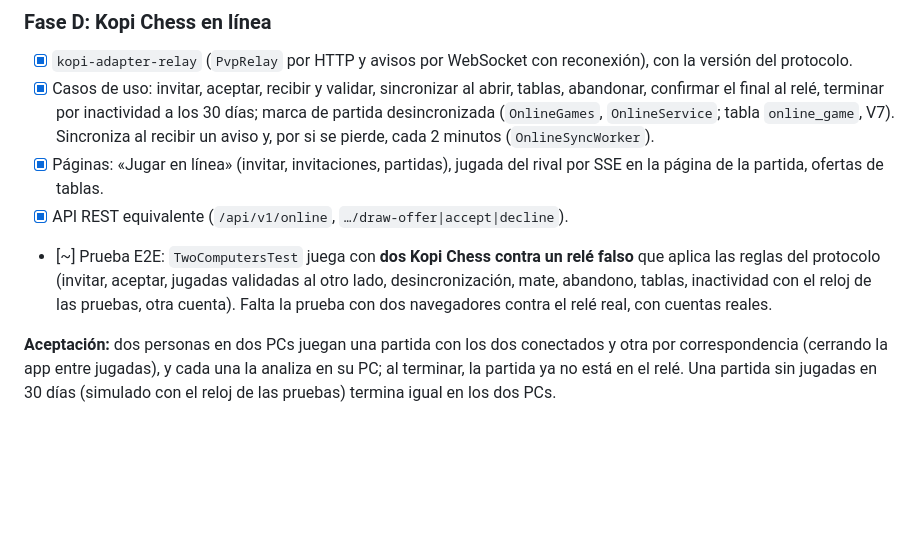
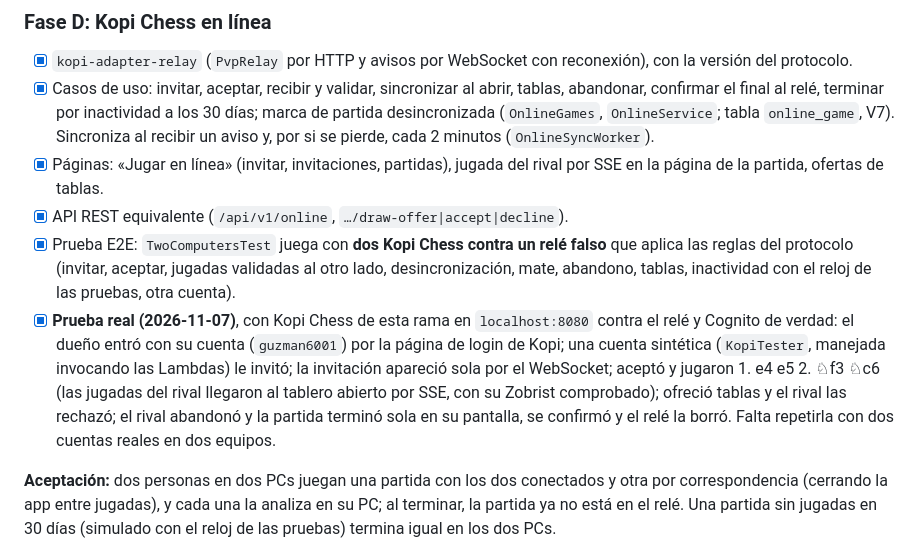
Before and after one commit to arquitechthor/kopi-chess, a Markdown page: docs/plan-jugador-contra-jugador.md, the part around the change. Rendered like a GitHub page; blank space fills up the shorter version.

Commit message:
docs(pvp): phase D tested against the real relay with a real account
Co-Authored-By: Claude Opus 5.5 <noreply@anthropic.com>
Claude-Session: https://claude.ai/code/session_01TZRKk5bf7sHxe1PcYAwrV9

```diff
--- a/docs/plan-jugador-contra-jugador.md
+++ b/docs/plan-jugador-contra-jugador.md
@@ -386,11 +386,19 @@ principio a fin; una jugada con número repetido o fuera de turno se rechaza.
 - [x] Páginas: «Jugar en línea» (invitar, invitaciones, partidas), jugada
       del rival por SSE en la página de la partida, ofertas de tablas.
 - [x] API REST equivalente (`/api/v1/online`, `…/draw-offer|accept|decline`).
-- [~] Prueba E2E: `TwoComputersTest` juega con **dos Kopi Chess contra un
+- [x] Prueba E2E: `TwoComputersTest` juega con **dos Kopi Chess contra un
       relé falso** que aplica las reglas del protocolo (invitar, aceptar,
       jugadas validadas al otro lado, desincronización, mate, abandono,
-      tablas, inactividad con el reloj de las pruebas, otra cuenta). Falta la
-      prueba con dos navegadores contra el relé real, con cuentas reales.
+      tablas, inactividad con el reloj de las pruebas, otra cuenta).
+- [x] **Prueba real (2026-11-07)**, con Kopi Chess de esta rama en
+      `localhost:8080` contra el relé y Cognito de verdad: el dueño entró con
+      su cuenta (`guzman6001`) por la página de login de Kopi; una cuenta
+      sintética (`KopiTester`, manejada invocando las Lambdas) le invitó; la
+      invitación apareció sola por el WebSocket; aceptó y jugaron 1. e4 e5 2.
+      ♘f3 ♘c6 (las jugadas del rival llegaron al tablero abierto por SSE, con
+      su Zobrist comprobado); ofreció tablas y el rival las rechazó; el rival
+      abandonó y la partida terminó sola en su pantalla, se confirmó y el relé
+      la borró. Falta repetirla con dos cuentas reales en dos equipos.
 
 **Aceptación:** dos personas en dos PCs juegan una partida con los dos
 conectados y otra por correspondencia (cerrando la app entre jugadas), y
```
